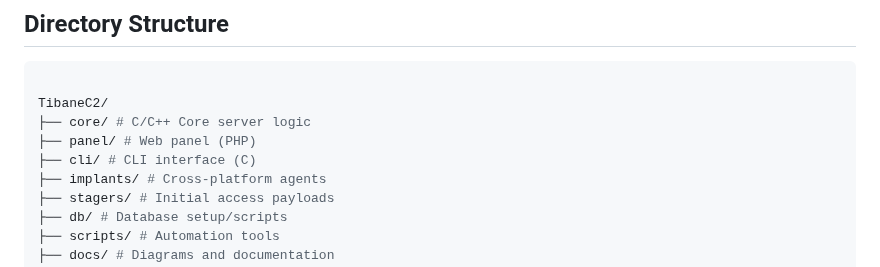
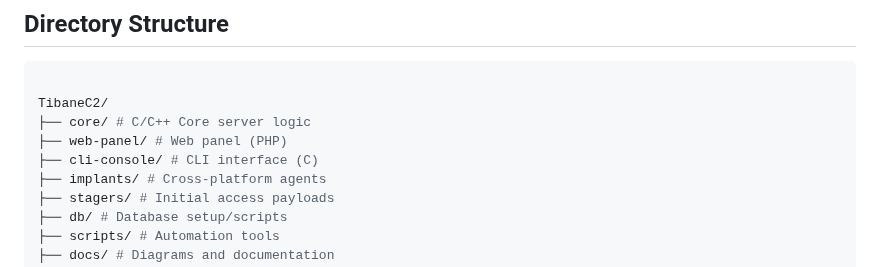
Before and after one commit to t1b4n3/TibaneC2, a Markdown page: README.md, the part around one of its changes. Rendered like a GitHub page.

```diff
--- a/README.md
+++ b/README.md
@@ -37,8 +37,8 @@
 
 TibaneC2/
 ├── core/ # C/C++ Core server logic
-├── panel/ # Web panel (PHP)
-├── cli/ # CLI interface (C)
+├── web-panel/ # Web panel (PHP)
+├── cli-console/ # CLI interface (C)
 ├── implants/ # Cross-platform agents
 ├── stagers/ # Initial access payloads
 ├── db/ # Database setup/scripts
```
Also changed, not shown: other parts of README.md (+21 -44 lines).
